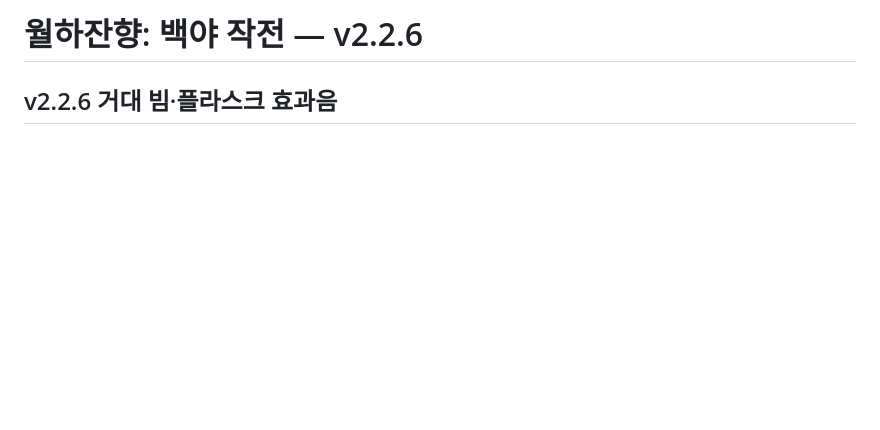
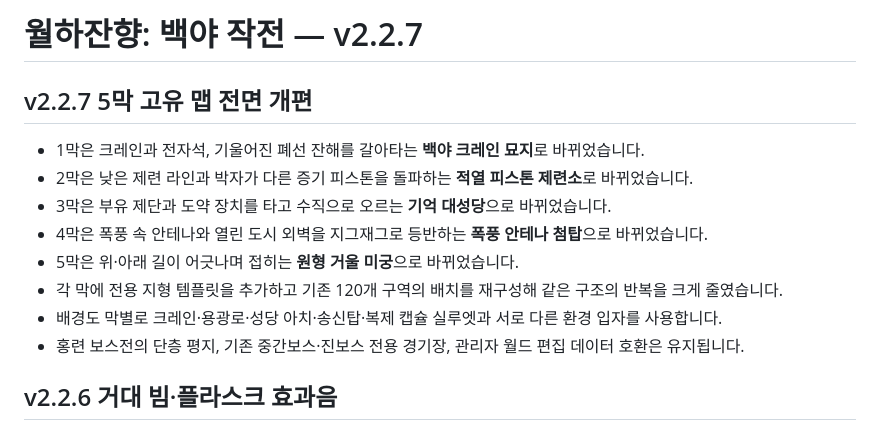
Before and after one commit to leejuhan-1214/Wolhajinhyang, a Markdown page: README.md, the part around the change. Drawn GitHub-style; blank space fills up the shorter version.

Commit message:
v2.2.7: document distinctive stage maps
Describe the five exclusive traversal identities and background landmark overhaul.

```diff
--- a/README.md
+++ b/README.md
@@ -1,4 +1,15 @@
-# 월하잔향: 백야 작전 — v2.2.6
+# 월하잔향: 백야 작전 — v2.2.7
+
+## v2.2.7 5막 고유 맵 전면 개편
+
+- 1막은 크레인과 전자석, 기울어진 폐선 잔해를 갈아타는 **백야 크레인 묘지**로 바뀌었습니다.
+- 2막은 낮은 제련 라인과 박자가 다른 증기 피스톤을 돌파하는 **적열 피스톤 제련소**로 바뀌었습니다.
+- 3막은 부유 제단과 도약 장치를 타고 수직으로 오르는 **기억 대성당**으로 바뀌었습니다.
+- 4막은 폭풍 속 안테나와 열린 도시 외벽을 지그재그로 등반하는 **폭풍 안테나 첨탑**으로 바뀌었습니다.
+- 5막은 위·아래 길이 어긋나며 접히는 **원형 거울 미궁**으로 바뀌었습니다.
+- 각 막에 전용 지형 템플릿을 추가하고 기존 120개 구역의 배치를 재구성해 같은 구조의 반복을 크게 줄였습니다.
+- 배경도 막별로 크레인·용광로·성당 아치·송신탑·복제 캡슐 실루엣과 서로 다른 환경 입자를 사용합니다.
+- 홍련 보스전의 단층 평지, 기존 중간보스·진보스 전용 경기장, 관리자 월드 편집 데이터 호환은 유지됩니다.
 
 ## v2.2.6 거대 빔·플라스크 효과음
 
```
